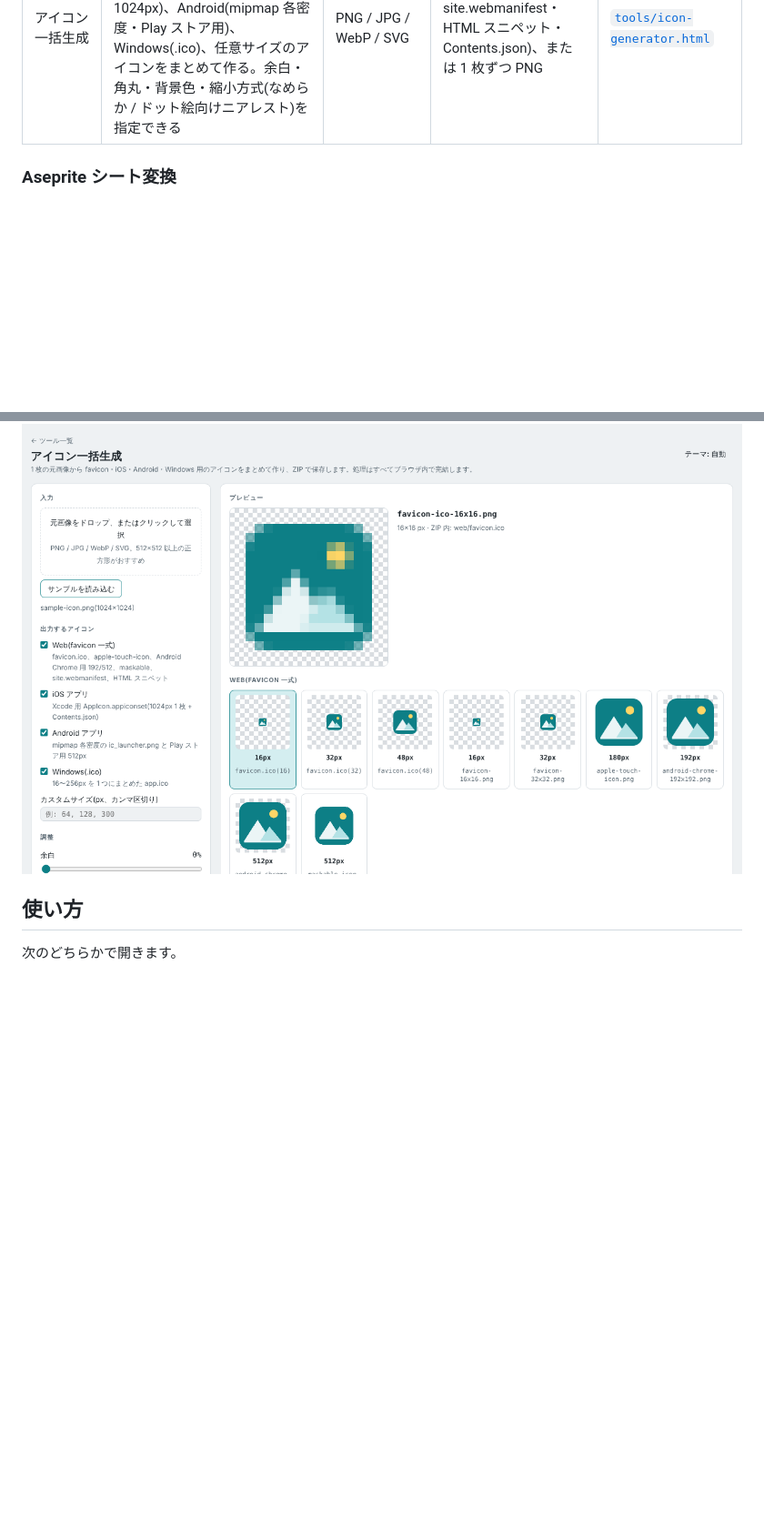
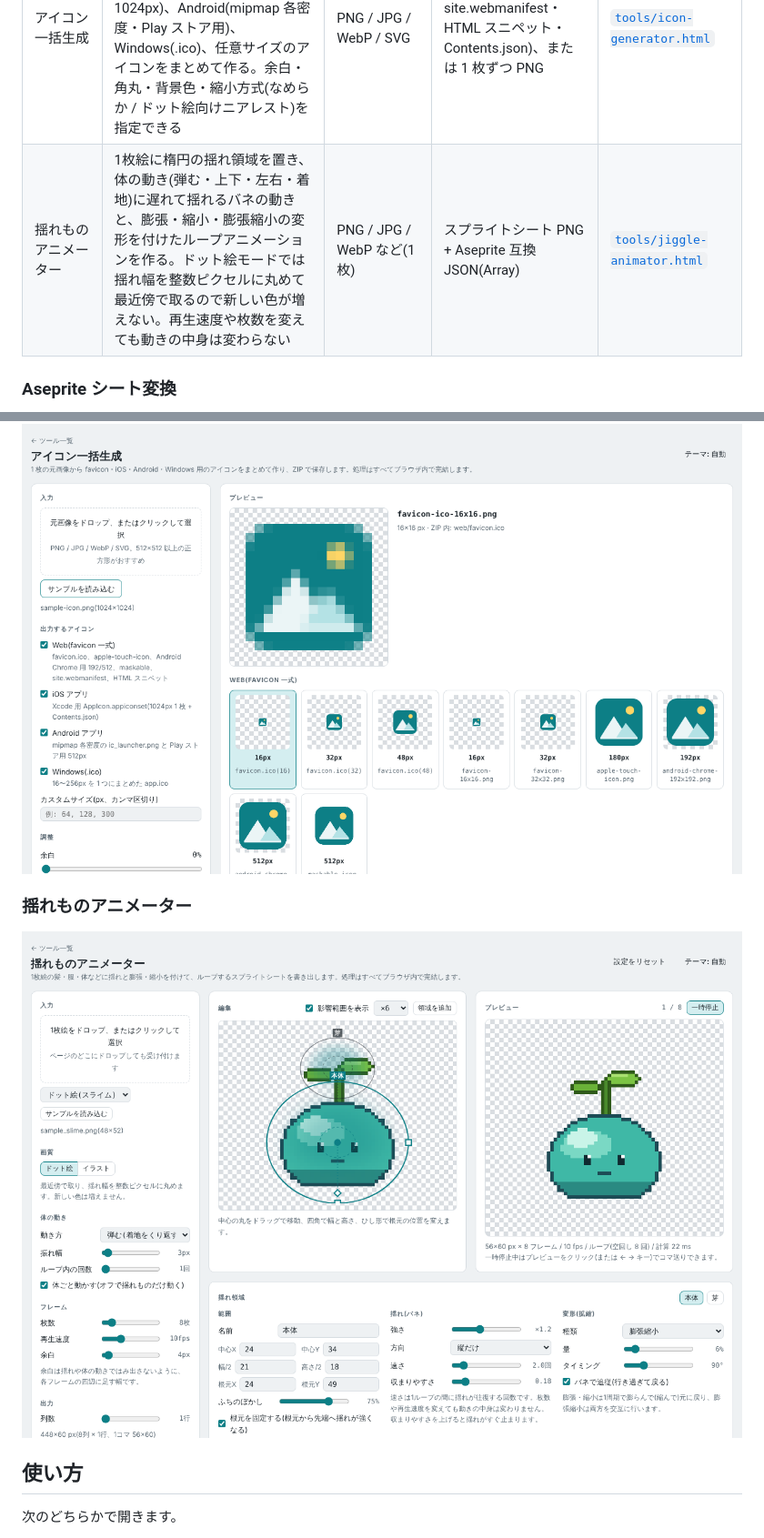
Before and after one commit to ogsoonyn/ImageTools, a Markdown page: README.md, 2 parts joined by grey strips. Shown at 91% size. Drawn GitHub-style; pictures changed too: docs/images/jiggle-animator.png (added); blank space fills up the shorter version.

```diff
--- a/README.md
+++ b/README.md
@@ -13,6 +13,7 @@
 | Aseprite シート変換 | Aseprite のファイルをスプライトシートに書き出す。レイヤーの表示切替、キャンバスのセル分割、余白の切り詰め、並べ方(横一列・縦一列・グリッド・セルごとに行)を指定できる | `.ase` / `.aseprite` | スプライトシート PNG + Aseprite 互換 JSON | [`tools/aseprite-sheet-converter.html`](tools/aseprite-sheet-converter.html) |
 | Keyout Sprite Packer | キーカラー(マゼンタなど)を透過に変換し、連番画像を1枚のスプライトシートにまとめる。輝度をアルファに変える透過モードや、加算合成素材向けの色の扱いも選べる。1枚のシートを渡せば透過処理だけを行う | 連番 PNG / BMP、または既存のシート画像 | 透過済みスプライトシート PNG + JSON(独自形式、または Aseprite 互換の Hash / Array) | [`tools/keyout-sprite-packer.html`](tools/keyout-sprite-packer.html) |
 | アイコン一括生成 | 1枚の元画像から favicon 一式(favicon.ico・apple-touch-icon・Android Chrome 用・maskable)、iOS(AppIcon 1024px)、Android(mipmap 各密度・Play ストア用)、Windows(.ico)、任意サイズのアイコンをまとめて作る。余白・角丸・背景色・縮小方式(なめらか / ドット絵向けニアレスト)を指定できる | PNG / JPG / WebP / SVG | ZIP(PNG・ICO・site.webmanifest・HTML スニペット・Contents.json)、または 1 枚ずつ PNG | [`tools/icon-generator.html`](tools/icon-generator.html) |
+| 揺れものアニメーター | 1枚絵に楕円の揺れ領域を置き、体の動き(弾む・上下・左右・着地)に遅れて揺れるバネの動きと、膨張・縮小・膨張縮小の変形を付けたループアニメーションを作る。ドット絵モードでは揺れ幅を整数ピクセルに丸めて最近傍で取るので新しい色が増えない。再生速度や枚数を変えても動きの中身は変わらない | PNG / JPG / WebP など(1枚) | スプライトシート PNG + Aseprite 互換 JSON(Array) | [`tools/jiggle-animator.html`](tools/jiggle-animator.html) |
 
 ### Aseprite シート変換
 
@@ -25,6 +26,10 @@
 ### アイコン一括生成
 
 ![アイコン一括生成の画面](docs/images/icon-generator.png)
+
+### 揺れものアニメーター
+
+![揺れものアニメーターの画面](docs/images/jiggle-animator.png)
 
 ## 使い方
 
```
Also changed, not shown: samples/README.md (+2 -0 lines), 3 other files.
